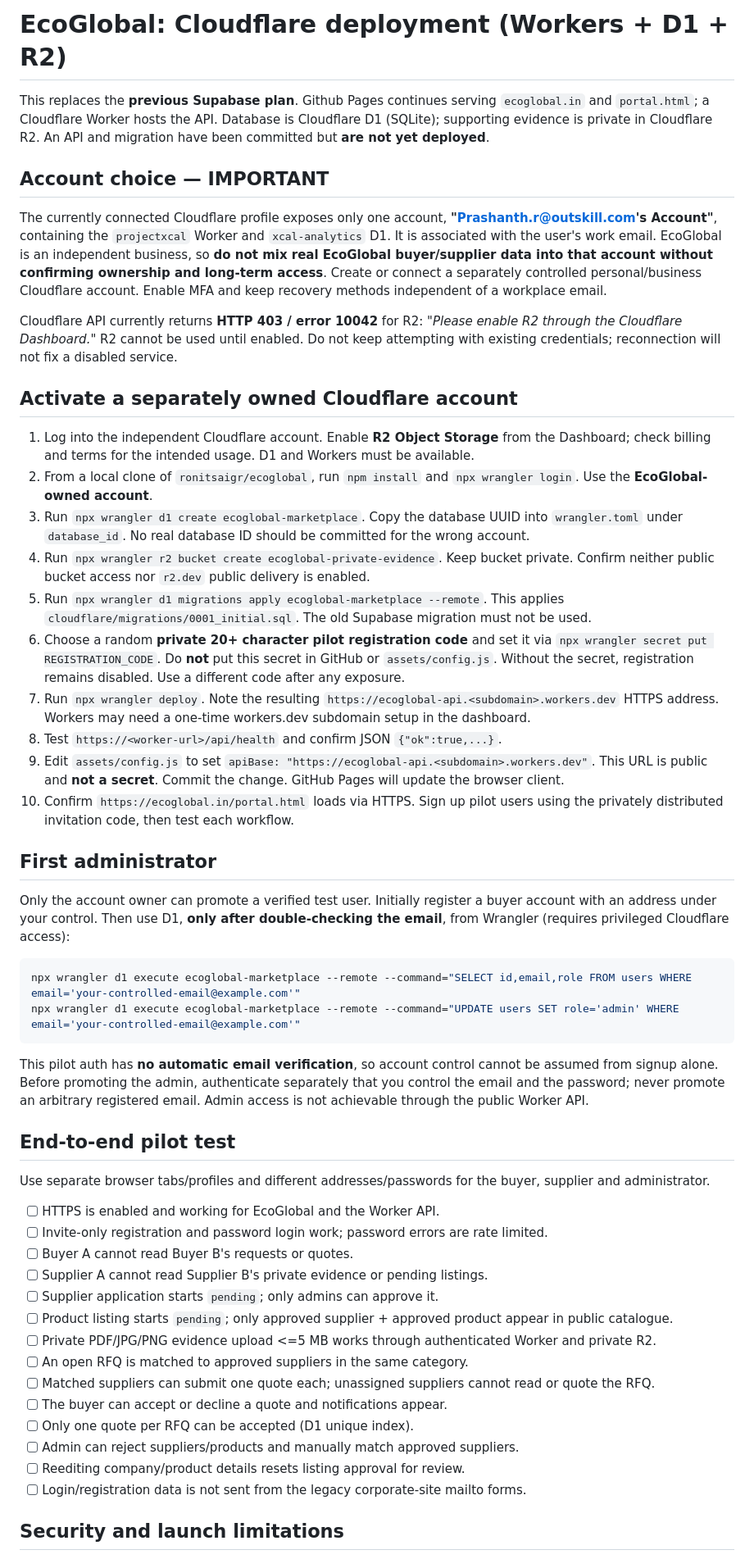
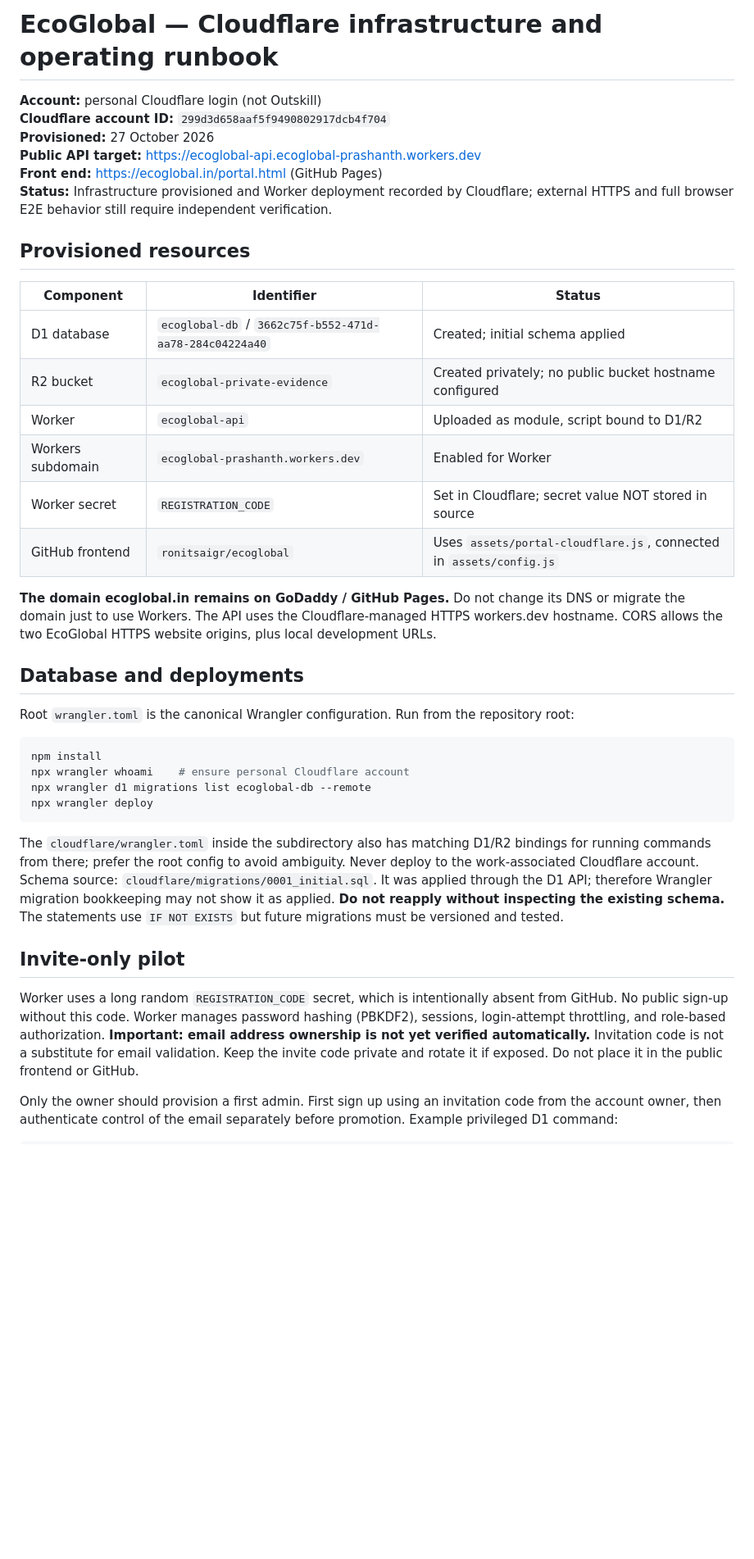
Before and after one commit to ronitsaigr/ecoglobal, a Markdown page: docs/CLOUDFLARE_SETUP.md, the part around one of its changes. Shown at 82% size. GitHub-like rendering; blank space fills up the shorter version.

Commit message:
Record provisioned personal Cloudflare services and launch verification checklist

````diff
--- a/docs/CLOUDFLARE_SETUP.md
+++ b/docs/CLOUDFLARE_SETUP.md
@@ -1,53 +1,41 @@
-# EcoGlobal: Cloudflare deployment (Workers + D1 + R2)
+# EcoGlobal — Cloudflare infrastructure and operating runbook
 
-This replaces the **previous Supabase plan**. Github Pages continues serving `ecoglobal.in` and `portal.html`; a Cloudflare Worker hosts the API. Database is Cloudflare D1 (SQLite); supporting evidence is private in Cloudflare R2. An API and migration have been committed but **are not yet deployed**.
+**Account:** personal Cloudflare login (not Outskill)
+**Cloudflare account ID:** `299d3d658aaf5f9490802917dcb4f704`
+**Provisioned:** 27 October 2026
+**Public API target:** https://ecoglobal-api.ecoglobal-prashanth.workers.dev
+**Front end:** https://ecoglobal.in/portal.html (GitHub Pages)
+**Status:** Infrastructure provisioned and Worker deployment recorded by Cloudflare; external HTTPS and full browser E2E behavior still require independent verification.
 
-## Account choice — IMPORTANT
-The currently connected Cloudflare profile exposes only one account, **"Prashanth.r@outskill.com's Account"**, containing the `projectxcal` Worker and `xcal-analytics` D1. It is associated with the user's work email. EcoGlobal is an independent business, so **do not mix real EcoGlobal buyer/supplier data into that account without confirming ownership and long-term access**. Create or connect a separately controlled personal/business Cloudflare account. Enable MFA and keep recovery methods independent of a workplace email.
+## Provisioned resources
 
-Cloudflare API currently returns **HTTP 403 / error 10042** for R2: *"Please enable R2 through the Cloudflare Dashboard."* R2 cannot be used until enabled. Do not keep attempting with existing credentials; reconnection will not fix a disabled service.
+| Component | Identifier | Status |
+| --- | --- | --- |
+| D1 database | `ecoglobal-db` / `3662c75f-b552-471d-aa78-284c04224a40` | Created; initial schema applied |
+| R2 bucket | `ecoglobal-private-evidence` | Created privately; no public bucket hostname configured |
+| Worker | `ecoglobal-api` | Uploaded as module, script bound to D1/R2 |
+| Workers subdomain | `ecoglobal-prashanth.workers.dev` | Enabled for Worker |
+| Worker secret | `REGISTRATION_CODE` | Set in Cloudflare; secret value NOT stored in source |
+| GitHub frontend | `ronitsaigr/ecoglobal` | Uses `assets/portal-cloudflare.js`, connected in `assets/config.js` |
 
-## Activate a separately owned Cloudflare account
+**The domain ecoglobal.in remains on GoDaddy / GitHub Pages.** Do not change its DNS or migrate the domain just to use Workers. The API uses the Cloudflare-managed HTTPS workers.dev hostname. CORS allows the two EcoGlobal HTTPS website origins, plus local development URLs.
 
-1. Log into the independent Cloudflare account. Enable **R2 Object Storage** from the Dashboard; check billing and terms for the intended usage. D1 and Workers must be available.
-2. From a local clone of `ronitsaigr/ecoglobal`, run `npm install` and `npx wrangler login`. Use the **EcoGlobal-owned account**.
-3. Run `npx wrangler d1 create ecoglobal-marketplace`. Copy the database UUID into `wrangler.toml` under `database_id`. No real database ID should be committed for the wrong account.
-4. Run `npx wrangler r2 bucket create ecoglobal-private-evidence`. Keep bucket private. Confirm neither public bucket access nor `r2.dev` public delivery is enabled.
-5. Run `npx wrangler d1 migrations apply ecoglobal-marketplace --remote`. This applies `cloudflare/migrations/0001_initial.sql`. The old Supabase migration must not be used.
-6. Choose a random **private 20+ character pilot registration code** and set it via `npx wrangler secret put REGISTRATION_CODE`. Do **not** put this secret in GitHub or `assets/config.js`. Without the secret, registration remains disabled. Use a different code after any exposure.
-7. Run `npx wrangler deploy`. Note the resulting `https://ecoglobal-api.<subdomain>.workers.dev` HTTPS address. Workers may need a one-time workers.dev subdomain setup in the dashboard.
-8. Test `https://<worker-url>/api/health` and confirm JSON `{"ok":true,...}`.
-9. Edit `assets/config.js` to set `apiBase: "https://ecoglobal-api.<subdomain>.workers.dev"`. This URL is public and **not a secret**. Commit the change. GitHub Pages will update the browser client.
-10. Confirm `https://ecoglobal.in/portal.html` loads via HTTPS. Sign up pilot users using the privately distributed invitation code, then test each workflow.
+## Database and deployments
 
-## First administrator
-
-Only the account owner can promote a verified test user. Initially register a buyer account with an address under your control. Then use D1, **only after double-checking the email**, from Wrangler (requires privileged Cloudflare access):
+Root `wrangler.toml` is the canonical Wrangler configuration. Run from the repository root:
 
 ```bash
-npx wrangler d1 execute ecoglobal-marketplace --remote --command="SELECT id,email,role FROM users WHERE email='your-controlled-email@example.com'"
-npx wrangler d1 execute ecoglobal-marketplace --remote --command="UPDATE users SET role='admin' WHERE email='your-controlled-email@example.com'"
+npm install
+npx wrangler whoami    # ensure personal Cloudflare account
+npx wrangler d1 migrations list ecoglobal-db --remote
+npx wrangler deploy
 ```
 
-This pilot auth has **no automatic email verification**, so account control cannot be assumed from signup alone. Before promoting the admin, authenticate separately that you control the email and the password; never promote an arbitrary registered email. Admin access is not achievable through the public Worker API.
+The `cloudflare/wrangler.toml` inside the subdirectory also has matching D1/R2 bindings for running commands from there; prefer the root config to avoid ambiguity. Never deploy to the work-associated Cloudflare account. Schema source: `cloudflare/migrations/0001_initial.sql`. It was applied through the D1 API; therefore Wrangler migration bookkeeping may not show it as applied. **Do not reapply without inspecting the existing schema.** The statements use `IF NOT EXISTS` but future migrations must be versioned and tested.
 
-## End-to-end pilot test
+## Invite-only pilot
 
-Use separate browser tabs/profiles and different addresses/passwords for the buyer, supplier and administrator.
-- [ ] HTTPS is enabled and working for EcoGlobal and the Worker API.
-- [ ] Invite-only registration and password login work; password errors are rate limited.
-- [ ] Buyer A cannot read Buyer B's requests or quotes.
-- [ ] Supplier A cannot read Supplier B's private evidence or pending listings.
-- [ ] Supplier application starts `pending`; only admins can approve it.
-- [ ] Product listing starts `pending`; only approved supplier + approved product appear in public catalogue.
-- [ ] Private PDF/JPG/PNG evidence upload <=5 MB works through authenticated Worker and private R2.
-- [ ] An open RFQ is matched to approved suppliers in the same category.
-- [ ] Matched suppliers can submit one quote each; unassigned suppliers cannot read or quote the RFQ.
-- [ ] The buyer can accept or decline a quote and notifications appear.
-- [ ] Only one quote per RFQ can be accepted (D1 unique index).
-- [ ] Admin can reject suppliers/products and manually match approved suppliers.
-- [ ] Reediting company/product details resets listing approval for review.
-- [ ] Login/registration data is not sent from the legacy corporate-site mailto forms.
+Worker uses a long random `REGISTRATION_CODE` secret, which is intentionally absent from GitHub. No public sign-up without this code. Worker manages password hashing (PBKDF2), sessions, login-attempt throttling, and role-based authorization. **Important: email address ownership is not yet verified automatically.** Invitation code is not a substitute for email validation. Keep the invite code private and rotate it if exposed. Do not place it in the public frontend or GitHub.
 
-## Security and launch limitations
+Only the owner should provision a first admin. First sign up using an invitation code from the account owner, then authenticate control of the email separately before promotion. Example privileged D1 command:
 
````
Also changed, not shown: other parts of docs/CLOUDFLARE_SETUP.md (+30 -10 lines).
